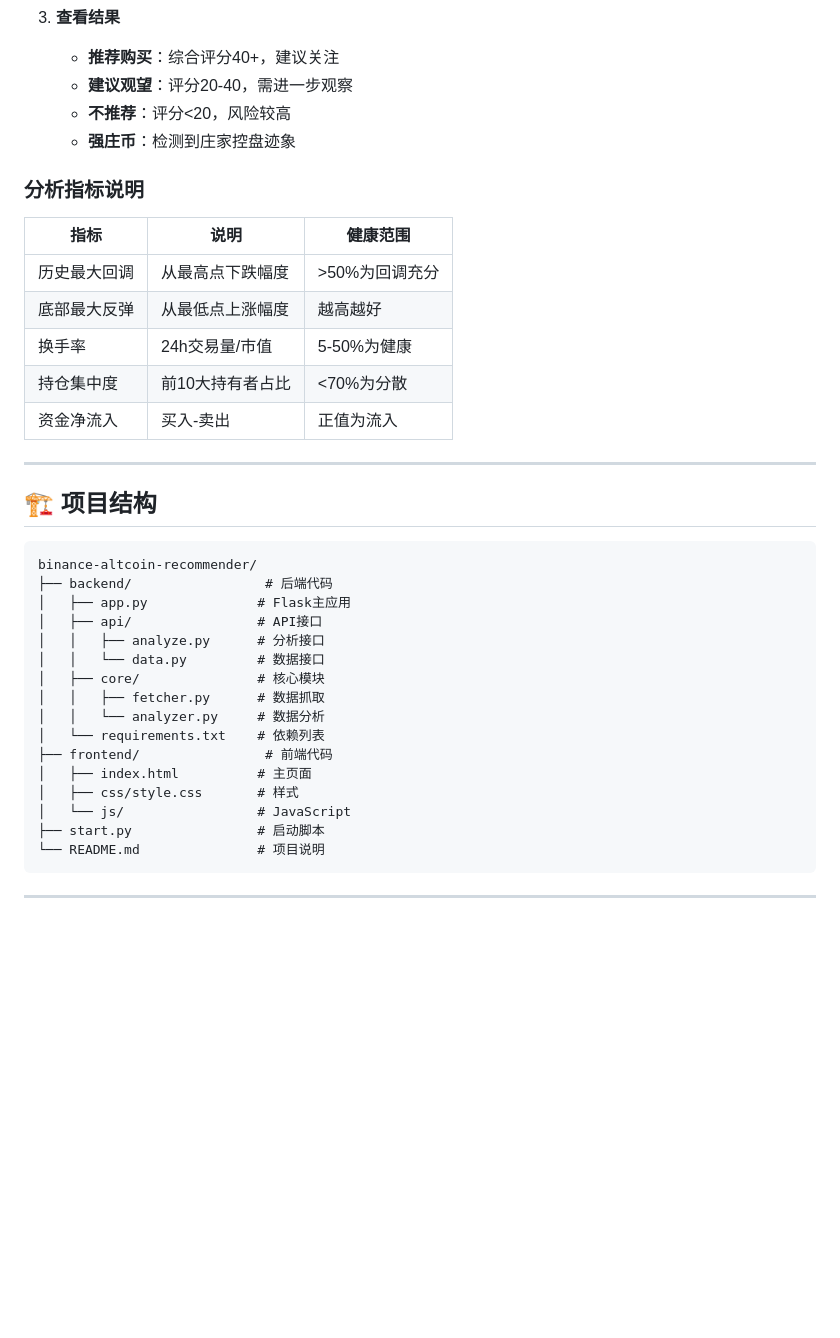
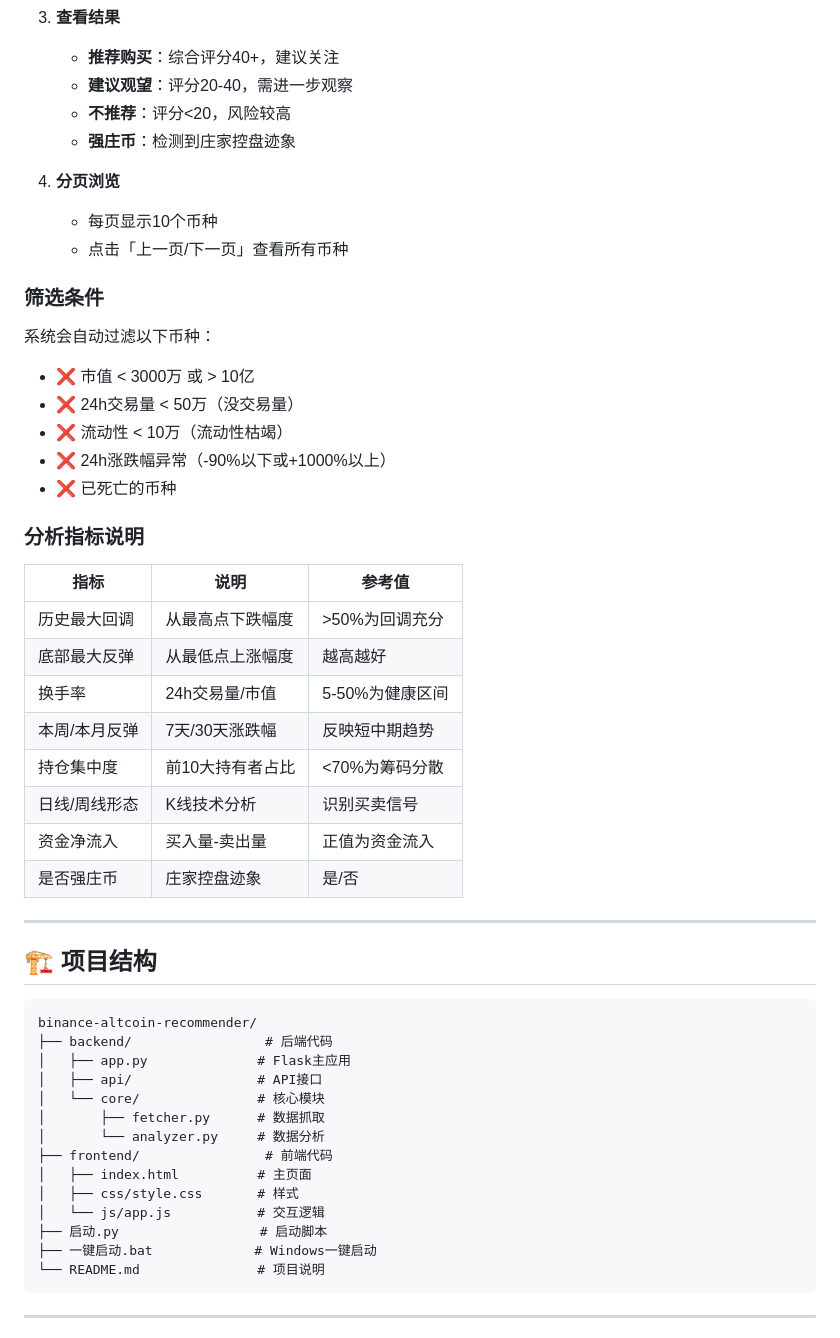
Before and after one commit to Hiaty/binance-altcoin-recommender, a Markdown page: README.md, the part around one of its changes. Drawn GitHub-style; blank space fills up the shorter version.

````diff
--- a/README.md
+++ b/README.md
@@ -59,15 +63,31 @@ python start.py
    - **不推荐**：评分<20，风险较高
    - **强庄币**：检测到庄家控盘迹象
 
+4. **分页浏览**
+   - 每页显示10个币种
+   - 点击「上一页/下一页」查看所有币种
+
+### 筛选条件
+
+系统会自动过滤以下币种：
+- ❌ 市值 < 3000万 或 > 10亿
+- ❌ 24h交易量 < 50万（没交易量）
+- ❌ 流动性 < 10万（流动性枯竭）
+- ❌ 24h涨跌幅异常（-90%以下或+1000%以上）
+- ❌ 已死亡的币种
+
 ### 分析指标说明
 
-| 指标 | 说明 | 健康范围 |
-|------|------|----------|
+| 指标 | 说明 | 参考值 |
+|------|------|--------|
 | 历史最大回调 | 从最高点下跌幅度 | >50%为回调充分 |
 | 底部最大反弹 | 从最低点上涨幅度 | 越高越好 |
-| 换手率 | 24h交易量/市值 | 5-50%为健康 |
-| 持仓集中度 | 前10大持有者占比 | <70%为分散 |
-| 资金净流入 | 买入-卖出 | 正值为流入 |
+| 换手率 | 24h交易量/市值 | 5-50%为健康区间 |
+| 本周/本月反弹 | 7天/30天涨跌幅 | 反映短中期趋势 |
+| 持仓集中度 | 前10大持有者占比 | <70%为筹码分散 |
+| 日线/周线形态 | K线技术分析 | 识别买卖信号 |
+| 资金净流入 | 买入量-卖出量 | 正值为资金流入 |
+| 是否强庄币 | 庄家控盘迹象 | 是/否 |
 
 ---
 
@@ -78,17 +98,15 @@ binance-altcoin-recommender/
 ├── backend/                 # 后端代码
 │   ├── app.py              # Flask主应用
 │   ├── api/                # API接口
-│   │   ├── analyze.py      # 分析接口
-│   │   └── data.py         # 数据接口
-│   ├── core/               # 核心模块
-│   │   ├── fetcher.py      # 数据抓取
-│   │   └── analyzer.py     # 数据分析
-│   └── requirements.txt    # 依赖列表
+│   └── core/               # 核心模块
+│       ├── fetcher.py      # 数据抓取
+│       └── analyzer.py     # 数据分析
 ├── frontend/                # 前端代码
 │   ├── index.html          # 主页面
 │   ├── css/style.css       # 样式
-│   └── js/                 # JavaScript
-├── start.py                # 启动脚本
+│   └── js/app.js           # 交互逻辑
+├── 启动.py                  # 启动脚本
+├── 一键启动.bat             # Windows一键启动
 └── README.md               # 项目说明
 ```
 
````
Also changed, not shown: other parts of README.md (+27 -21 lines).
